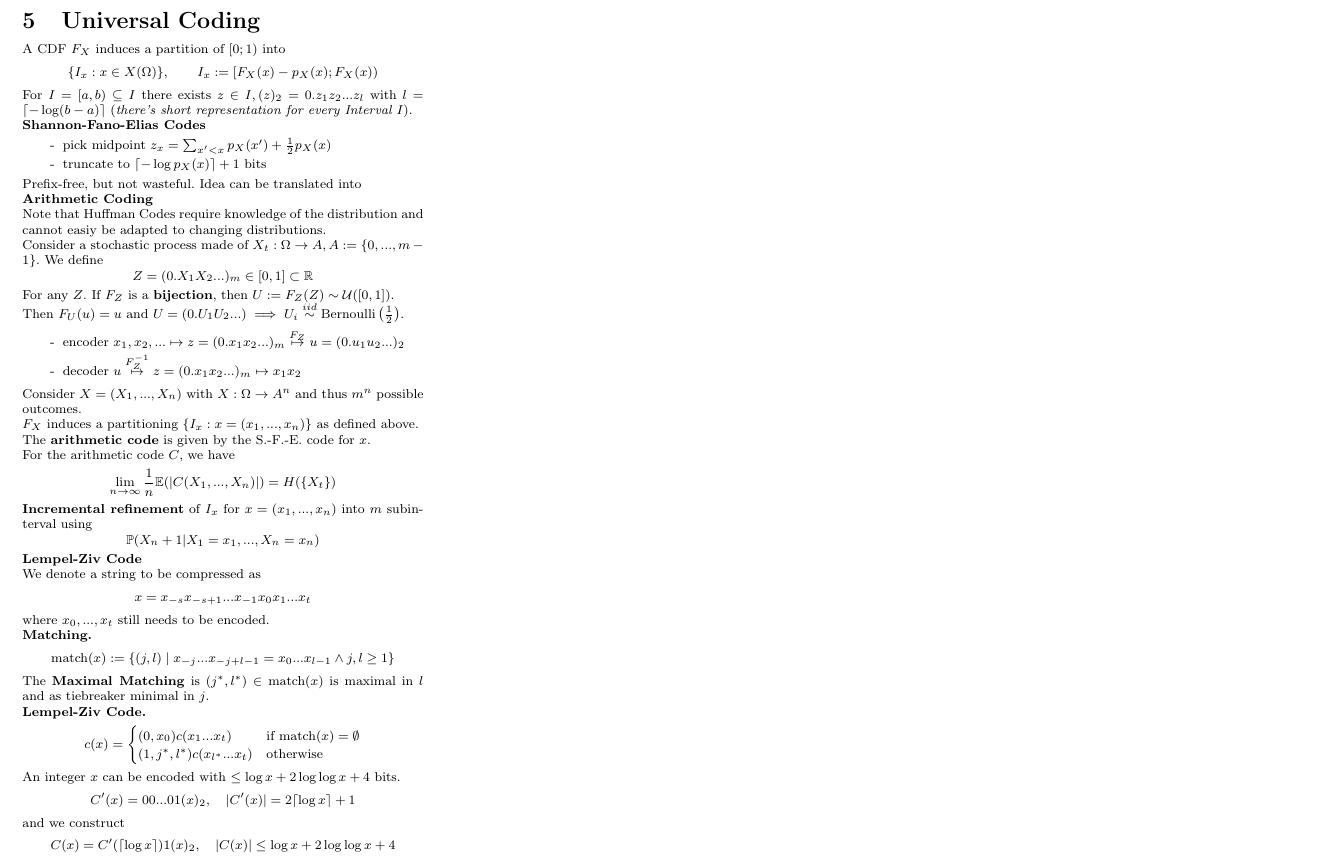
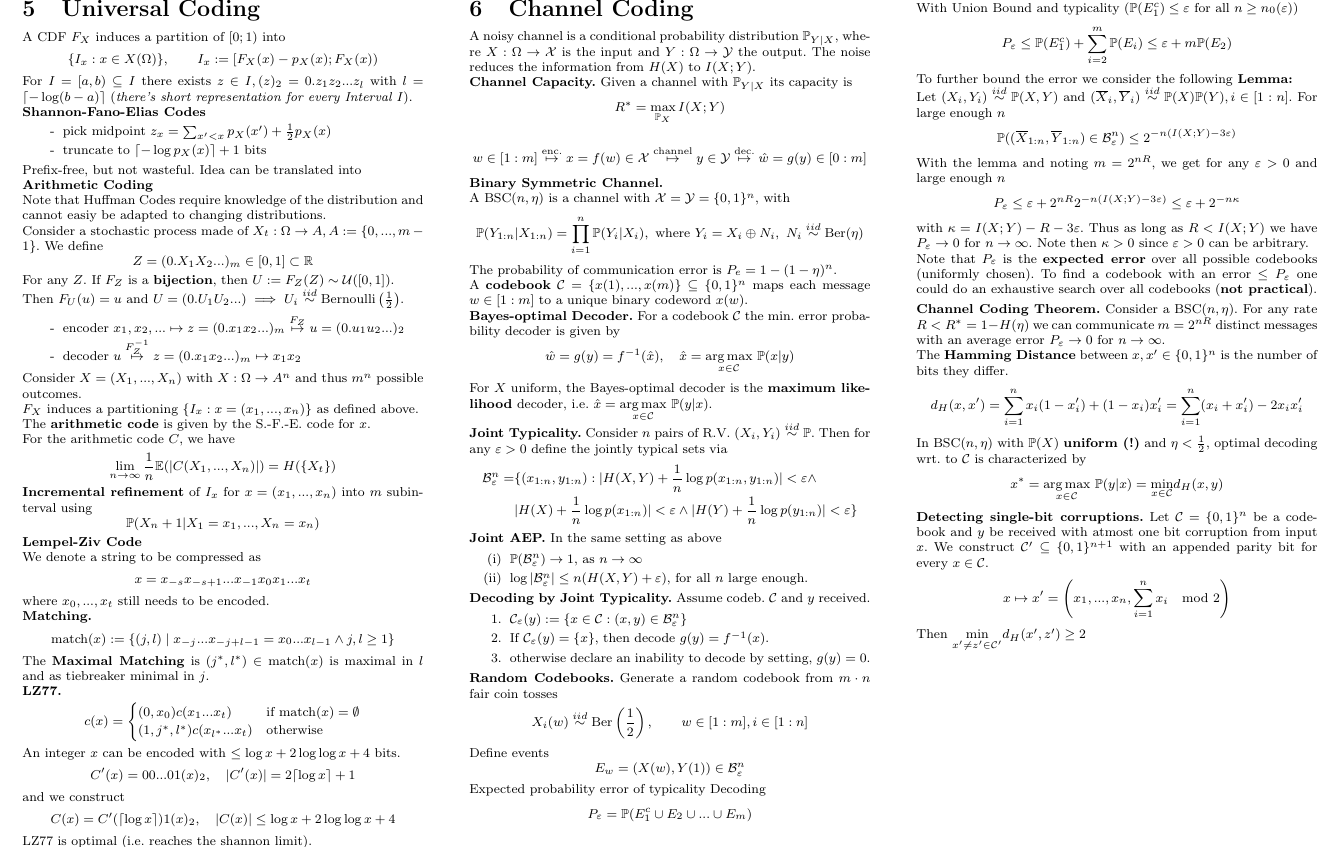
Before and after one commit to nwehrli/InformationTheory, a LaTeX document (InfoTheory.tex, which reads sections/Channel_Coding.tex, sections/Universal_Coding.tex): part of page 3 of 3, cut at the place of the change. Compiled offline with pdfLaTeX.

Commit message:
Channel coding, nearly done

```diff
--- a/InfoTheory.tex
+++ b/InfoTheory.tex
@@ -22,5 +22,6 @@
 \input{sections/Prediction}
 \input{sections/Processes.tex}
 \input{sections/Universal_Coding.tex}
+\input{sections/Channel_Coding.tex}
 
 \end{document}
--- /dev/null
+++ b/sections/Channel_Coding.tex
@@ -0,0 +1,83 @@
+\section{Channel Coding}
+
+A noisy channel is a conditional probability distribution \(\P_{Y|X}\),
+where \(X: \Omega \to \mathcal{X}\) is the input and \(Y: \Omega \to \mathcal{Y}\) the output.
+The noise reduces the information from \(H(X)\) to \(I(X;Y)\).
+
+\textbf{Channel Capacity.} Given a channel with \(\P_{Y|X}\) its capacity is
+\[R^* = \max_{\P_X} I(X;Y)\]
+
+\[w \in [1:m] \overset{\text{enc.}}{\mapsto} x = f(w) \in \mathcal{X} \overset{\text{channel}}{\mapsto}
+y \in \mathcal{Y} \overset{\text{dec.}}{\mapsto} \hat{w} = g(y) \in [0:m]\]
+
+\textbf{Binary Symmetric Channel.}
+
+A BSC(\(n, \eta\)) is a channel with \(\mathcal{X} = \mathcal{Y} = \{0, 1\}^n\), with
+\[\P(Y_{1:n}|X_{1:n}) = \prod_{i = 1}^n \P(Y_i|X_i), \ \text{where } Y_i = X_i \oplus N_i, \ N_i \overset{iid}{\sim}\text{Ber}(\eta)\]
+The probability of communication error is \(P_e = 1 - (1- \eta)^n\).
+
+A \textbf{codebook} \(\mathcal{C} = \{x(1), ..., x(m)\} \subseteq \{0, 1\}^n\)
+maps each message \(w \in [1:m]\) to a unique binary codeword \(x(w)\).
+
+\textbf{Bayes-optimal Decoder.} For a codebook \(\mathcal{C}\) the min. error probability decoder is given by
+\[\hat{w} = g(y) = f^{-1}(\hat{x}), \quad \hat{x} = \underset{x \in \mathcal{C}}{\arg \max} \ \P(x | y)\]
+For \(X\) uniform, the Bayes-optimal decoder is the \textbf{maximum likelihood} decoder,
+i.e. \(\hat{x} = \underset{x \in \mathcal{C}}{\arg \max} \ \P(y | x)\).
+
+\textbf{Joint Typicality.} Consider \(n\) pairs of R.V. \((X_i, Y_i) \overset{iid}{\sim} \P\).
+Then for any \(\varepsilon > 0\) define the jointly typical sets via
+\begin{align*}
+    \mathcal{B}_{\varepsilon}^n = &\{(x_{1:n}, y_{1:n}): |H(X,Y) + \frac{1}{n}\log p(x_{1:n}, y_{1:n})| < \varepsilon \land \\
+    &|H(X) + \frac{1}{n}\log p(x_{1:n})| < \varepsilon \land |H(Y) + \frac{1}{n}\log p(y_{1:n})| < \varepsilon \}
+\end{align*}
+\textbf{Joint AEP.} In the same setting as above
+\begin{enumerate}[label=(\roman*)]
+    \item \(\P(\mathcal{B}_\varepsilon^n) \to 1\), as \(n \to \infty\)
+    \item \(\log |\mathcal{B}_\varepsilon^n| \leq n (H(X, Y)+\varepsilon)\), for all \(n\) large enough.
+\end{enumerate}
+\textbf{Decoding by Joint Typicality.}
+Assume codeb. \(\mathcal{C}\) and \(y\) received.
+\begin{enumerate}
+    \item \(\mathcal{C}_\varepsilon(y) := \{x \in \mathcal{C}: (x, y) \in \mathcal{B}_\varepsilon^n\}\)
+    \item If \(\mathcal{C}_\varepsilon(y) = \{x\}\), then decode \(g(y) = f^{-1}(x)\).
+    \item otherwise declare an inability to decode by setting, \(g(y) = 0\).
+\end{enumerate}
+\textbf{Random Codebooks.}
+Generate a random codebook from \(m \cdot n\) fair coin tosses
+\[X_i(w) \overset{iid}{\sim} \text{Ber}\left(\frac{1}{2}\right), \qquad w \in [1:m], i \in [1:n]\]
+Define events
+\[E_w = (X(w), Y(1)) \in \mathcal{B}_\varepsilon^n\]
+Expected probability error of typicality Decoding
+\[P_\varepsilon = \P(E_1^c \cup E_2 \cup ... \cup E_m)\]
+With Union Bound and typicality (\(\P(E_1^c) \leq \varepsilon\) for all \(n \geq n_0(\varepsilon)\))
+\[P_\varepsilon \leq \P(E_1^c) + \sum_{i = 2}^m \P(E_i) \leq \varepsilon + m \P(E_2)\]
+
+To further bound the error we consider the following \textbf{Lemma:}
+
+Let \((X_i, Y_i) \overset{iid}{\sim} \P(X, Y)\) and
+\((\overline{X}_i, \overline{Y}_i) \overset{iid}{\sim} \P(X)\P(Y), i \in [1:n]\).
+For large enough \(n\)
+\[\P((\overline{X}_{1:n}, \overline{Y}_{1:n}) \in \mathcal{B}_\varepsilon^n) \leq 2^{-n(I(X;Y) - 3 \varepsilon)}\]
+
+With the lemma and noting \(m = 2^{nR}\), we get for any \(\varepsilon > 0\) and large enough \(n\)
+\[P_\varepsilon \leq \varepsilon + 2^{nR} 2^{-n(I(X;Y) - 3 \varepsilon)} \leq \varepsilon + 2^{-n\kappa}\]
+ with \(\kappa = I(X;Y) - R - 3 \varepsilon\). Thus as long as \(R < I(X;Y)\) we have \(P_\varepsilon \to 0\)
+ for \(n \to \infty\). Note then \(\kappa > 0\) since \(\varepsilon > 0\) can be arbitrary.
+
+ Note that \(P_\varepsilon\) is the \textbf{expected error} over all possible codebooks (uniformly chosen).
+ To find a codebook with an error \(\leq P_\varepsilon\) one could do an exhaustive search over
+ all codebooks (\textbf{not practical}).
+
+\vspace*{1mm}
+ \textbf{Channel Coding Theorem.} Consider a BSC(\(n, \eta\)). For any rate \(R < R^* = 1- H(\eta)\) we can
+ communicate \(m = 2^{nR}\) distinct messages with an average error \(P_\varepsilon \to 0\) for \(n \to \infty\).
+
+ The \textbf{Hamming Distance} between \(x, x' \in \{0,1\}^n\) is the number of bits they differ.
+ \[d_H(x, x') = \sum_{i = 1}^n x_i(1-x'_i)+(1-x_i)x'_i = \sum_{i = 1}^n (x_i + x'_i)-2x_ix'_i\]
+In BSC(\(n, \eta\)) with \(\P(X)\) \textbf{uniform (!)} and \(\eta < \frac{1}{2}\), optimal
+decoding wrt. to \(\mathcal{C}\) is characterized by \[x^* = \underset{x \in \mathcal{C}}{\arg \max} \ \P(y|x) = \underset{x \in \mathcal{C}}{\min} d_H(x, y)\]
+\textbf{Detecting single-bit corruptions.}
+Let \(\mathcal{C} = \{0, 1\}^n\) be a codebook and \(y\) be received with atmost one bit corruption from input \(x\).
+We construct \(\mathcal{C}' \subseteq \{0,1\}^{n+1}\) with an appended parity bit for every \(x \in \mathcal{C}\).
+\[x \mapsto x' = \left(x_1, ..., x_n, \sum_{i = 1}^n x_i \mod 2\right)\]
+Then \(\underset{x'\neq z' \in \mathcal{C}'}{\min} d_H(x', z') \geq 2\)
--- a/sections/Universal_Coding.tex
+++ b/sections/Universal_Coding.tex
@@ -47,7 +47,7 @@ where \(x_0, ..., x_t\) still needs to be encoded.
 \[\text{match}(x) := \{(j, l) \mid x_{-j}...x_{-j+l-1} = x_{0}...x_{l-1} \land j, l \geq 1\}\]
 The \textbf{Maximal Matching} is \((j^*, l^*) \in \text{match}(x)\) is maximal in \(l\) and as tiebreaker minimal in \(j\).
 
-\textbf{Lempel-Ziv Code.}
+\textbf{LZ77.}
 \[c(x) = \begin{cases}
     (0, x_0)c(x_1...x_t) & \text{if match}(x) = \emptyset\\
     (1, j^*, l^*)c(x_{l^*}...x_t) & \text{otherwise}
@@ -56,3 +56,4 @@ An integer \(x\) can be encoded with \(\leq \log x + 2 \log \log x + 4\) bits.
 \[C'(x) = 00...01(x)_2, \quad |C'(x)| = 2 \lceil \log x \rceil + 1\]
 and we construct
 \[C(x) = C'(\lceil \log x\rceil)1(x)_2, \quad |C(x)| \leq \log x + 2 \log \log x + 4\]
+LZ77 is optimal (i.e. reaches the shannon limit).
```
Also changed, not shown: InfoTheory.pdf.
